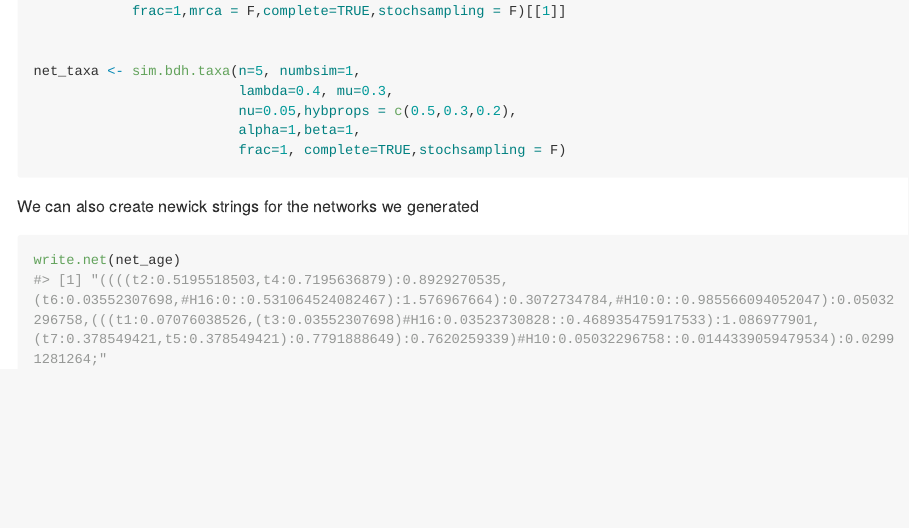
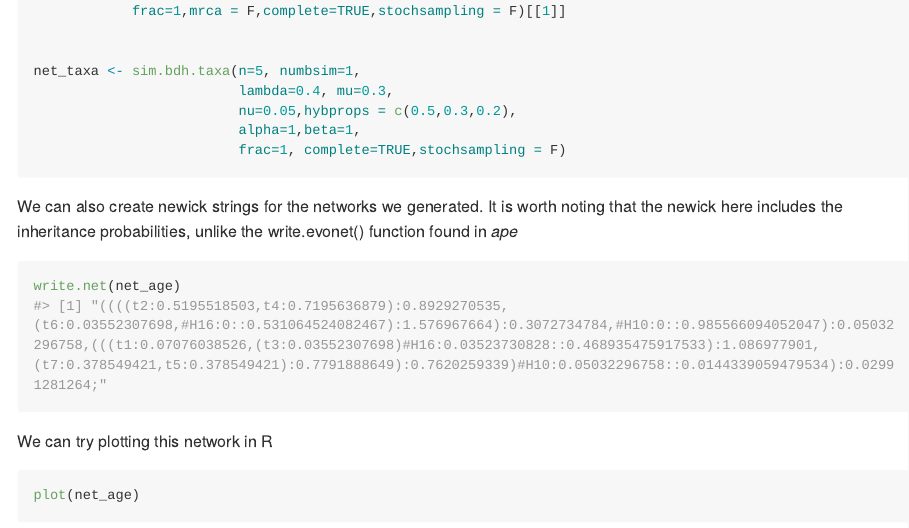
Before and after one commit to jjustison/SiPhyNetwork, an R Markdown document (README.Rmd): the page in a window 1100 px wide, from 760 px down. The pictures show the output file README.md that the author committed with the source, drawn offline in the style of GitHub; long lines of code are wrapped.

Commit message:
Updating Readme

````diff
--- a/README.Rmd
+++ b/README.Rmd
@@ -54,8 +54,13 @@ net_taxa <- sim.bdh.taxa(n=5, numbsim=1,
 
 ```
 
-We can also create newick strings for the networks we generated
+We can also create newick strings for the networks we generated. It is worth noting that the newick here includes the inheritance probabilities, unlike the write.evonet() function found in *ape*
 
 ```{r}
 write.net(net_age)
 ```
+
+We can try plotting this network in R
+
+```{r}
+plot(net_age)
````
Also changed, not shown: README.md, README.Rmd (4 more changed lines), 1 other file.
